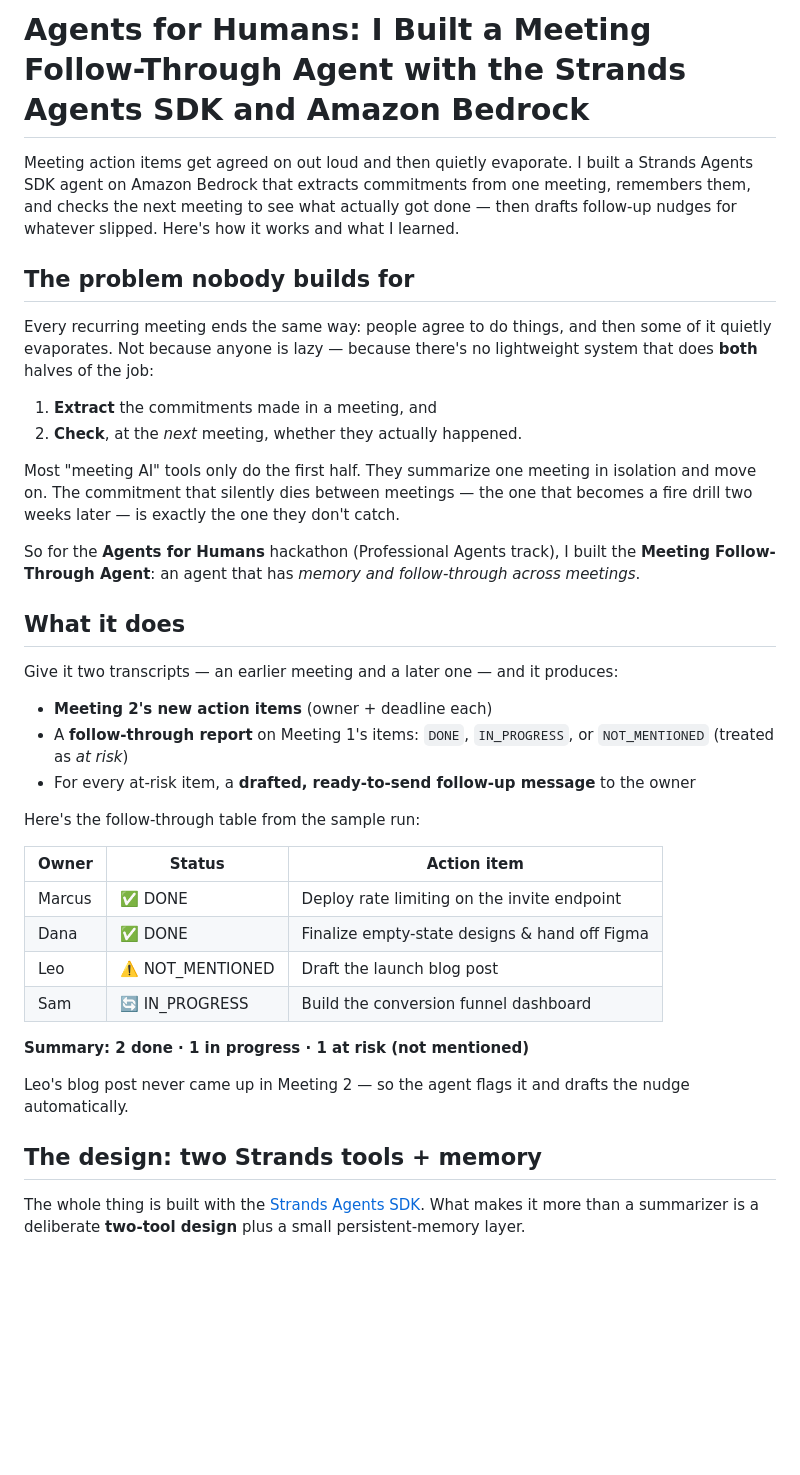
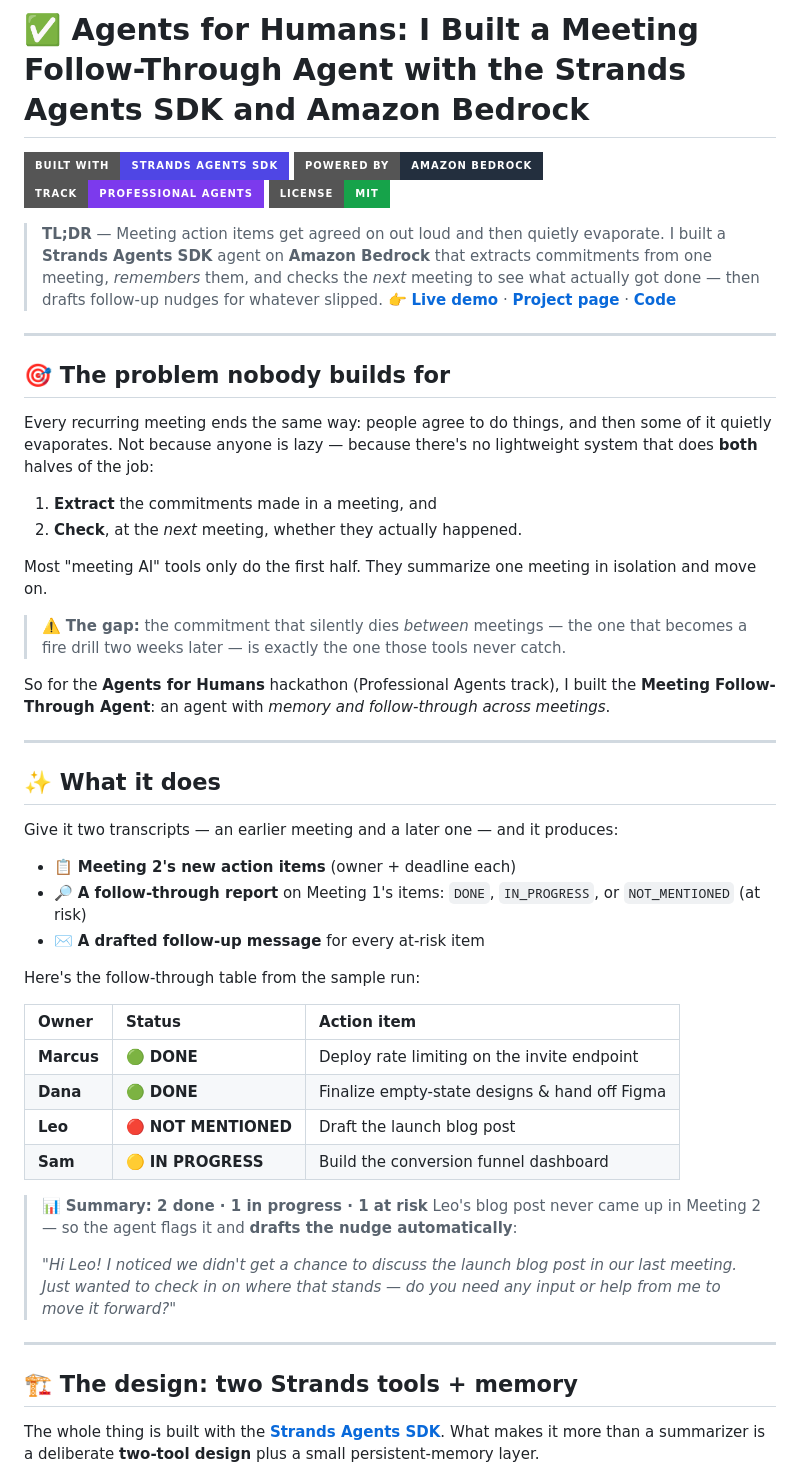
Before and after one commit to MakendranG/meeting-followthrough-agent, a Markdown page: BUILDER_ARTICLE.md, the part around one of its changes. GitHub-like rendering; badges without logos; blank space fills up the shorter version.

Commit message:
docs: make builder article visually appealing (badges, callouts, mermaid diagram, status tables, emoji sections)

```diff
--- a/BUILDER_ARTICLE.md
+++ b/BUILDER_ARTICLE.md
@@ -1,40 +1,54 @@
-# Agents for Humans: I Built a Meeting Follow-Through Agent with the Strands Agents SDK and Amazon Bedrock
+# ✅ Agents for Humans: I Built a Meeting Follow-Through Agent with the Strands Agents SDK and Amazon Bedrock
 
-Meeting action items get agreed on out loud and then quietly evaporate. I built a Strands Agents SDK agent on Amazon Bedrock that extracts commitments from one meeting, remembers them, and checks the next meeting to see what actually got done — then drafts follow-up nudges for whatever slipped. Here's how it works and what I learned.
+![Built With: Strands Agents SDK](https://img.shields.io/badge/Built%20With-Strands%20Agents%20SDK-4f46e5?style=for-the-badge)
+![Amazon Bedrock](https://img.shields.io/badge/Powered%20by-Amazon%20Bedrock-232f3e?style=for-the-badge&logo=amazonaws)
+![Track: Professional Agents](https://img.shields.io/badge/Track-Professional%20Agents-7c3aed?style=for-the-badge)
+![License: MIT](https://img.shields.io/badge/License-MIT-16a34a?style=for-the-badge)
 
-## The problem nobody builds for
+> **TL;DR** — Meeting action items get agreed on out loud and then quietly evaporate. I built a **Strands Agents SDK** agent on **Amazon Bedrock** that extracts commitments from one meeting, *remembers* them, and checks the *next* meeting to see what actually got done — then drafts follow-up nudges for whatever slipped. 👉 **[Live demo](https://meeting-followthrough-agent.streamlit.app/)** · **[Project page](https://makendrang.github.io/meeting-followthrough-agent/)** · **[Code](https://github.com/MakendranG/meeting-followthrough-agent)**
+
+---
+
+## 🎯 The problem nobody builds for
 
 Every recurring meeting ends the same way: people agree to do things, and then some of it quietly evaporates. Not because anyone is lazy — because there's no lightweight system that does **both** halves of the job:
 
 1. **Extract** the commitments made in a meeting, and
 2. **Check**, at the *next* meeting, whether they actually happened.
 
-Most "meeting AI" tools only do the first half. They summarize one meeting in isolation and move on. The commitment that silently dies between meetings — the one that becomes a fire drill two weeks later — is exactly the one they don't catch.
+Most "meeting AI" tools only do the first half. They summarize one meeting in isolation and move on.
 
-So for the **Agents for Humans** hackathon (Professional Agents track), I built the **Meeting Follow-Through Agent**: an agent that has *memory and follow-through across meetings*.
+> ⚠️ **The gap:** the commitment that silently dies *between* meetings — the one that becomes a fire drill two weeks later — is exactly the one those tools never catch.
 
-## What it does
+So for the **Agents for Humans** hackathon (Professional Agents track), I built the **Meeting Follow-Through Agent**: an agent with *memory and follow-through across meetings*.
+
+---
+
+## ✨ What it does
 
 Give it two transcripts — an earlier meeting and a later one — and it produces:
 
-- **Meeting 2's new action items** (owner + deadline each)
-- A **follow-through report** on Meeting 1's items: `DONE`, `IN_PROGRESS`, or `NOT_MENTIONED` (treated as *at risk*)
-- For every at-risk item, a **drafted, ready-to-send follow-up message** to the owner
+- 📋 **Meeting 2's new action items** (owner + deadline each)
+- 🔎 **A follow-through report** on Meeting 1's items: `DONE`, `IN_PROGRESS`, or `NOT_MENTIONED` (at risk)
+- ✉️ **A drafted follow-up message** for every at-risk item
 
 Here's the follow-through table from the sample run:
 
 | Owner | Status | Action item |
-|-------|--------|-------------|
-| Marcus | ✅ DONE | Deploy rate limiting on the invite endpoint |
-| Dana | ✅ DONE | Finalize empty-state designs & hand off Figma |
-| Leo | ⚠️ NOT_MENTIONED | Draft the launch blog post |
-| Sam | 🔄 IN_PROGRESS | Build the conversion funnel dashboard |
+|:------|:-------|:------------|
+| **Marcus** | 🟢 **DONE** | Deploy rate limiting on the invite endpoint |
+| **Dana** | 🟢 **DONE** | Finalize empty-state designs & hand off Figma |
+| **Leo** | 🔴 **NOT MENTIONED** | Draft the launch blog post |
+| **Sam** | 🟡 **IN PROGRESS** | Build the conversion funnel dashboard |
 
-**Summary: 2 done · 1 in progress · 1 at risk (not mentioned)**
+> 📊 **Summary: 2 done · 1 in progress · 1 at risk**
+> Leo's blog post never came up in Meeting 2 — so the agent flags it and **drafts the nudge automatically**:
+>
+> *"Hi Leo! I noticed we didn't get a chance to discuss the launch blog post in our last meeting. Just wanted to check in on where that stands — do you need any input or help from me to move it forward?"*
 
-Leo's blog post never came up in Meeting 2 — so the agent flags it and drafts the nudge automatically.
+---
 
-## The design: two Strands tools + memory
+## 🏗️ The design: two Strands tools + memory
 
-The whole thing is built with the [Strands Agents SDK](https://strandsagents.com/). What makes it more than a summarizer is a deliberate **two-tool design** plus a small persistent-memory layer.
+The whole thing is built with the [**Strands Agents SDK**](https://strandsagents.com/). What makes it more than a summarizer is a deliberate **two-tool design** plus a small persistent-memory layer.
 
```
Also changed, not shown: other parts of BUILDER_ARTICLE.md (+53 -23 lines).
